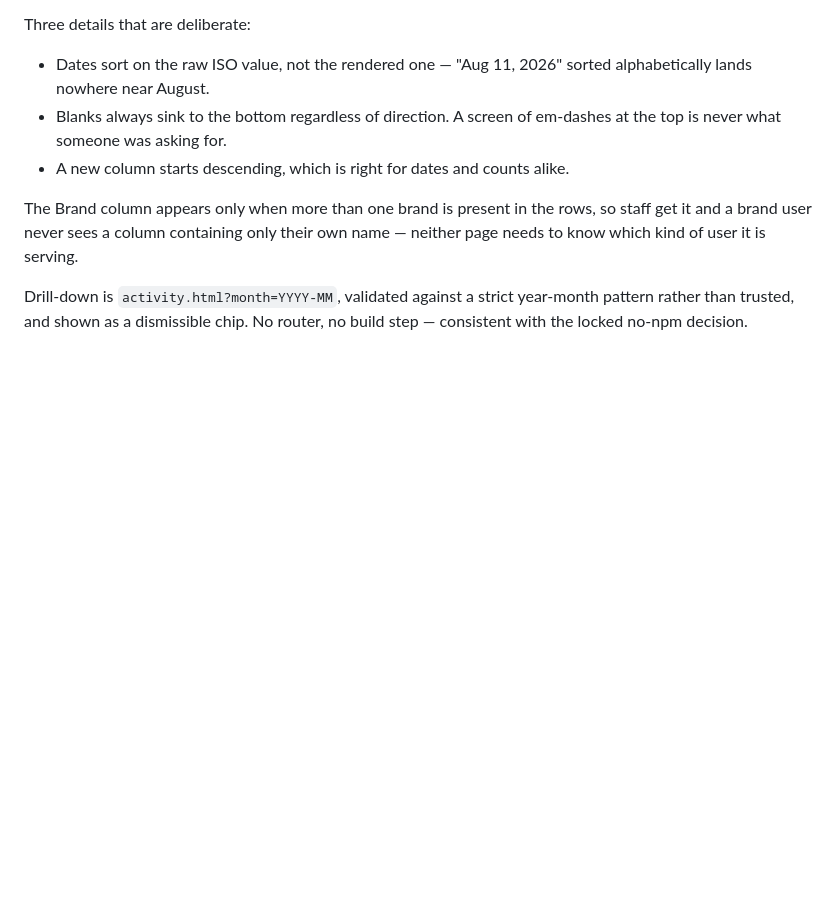
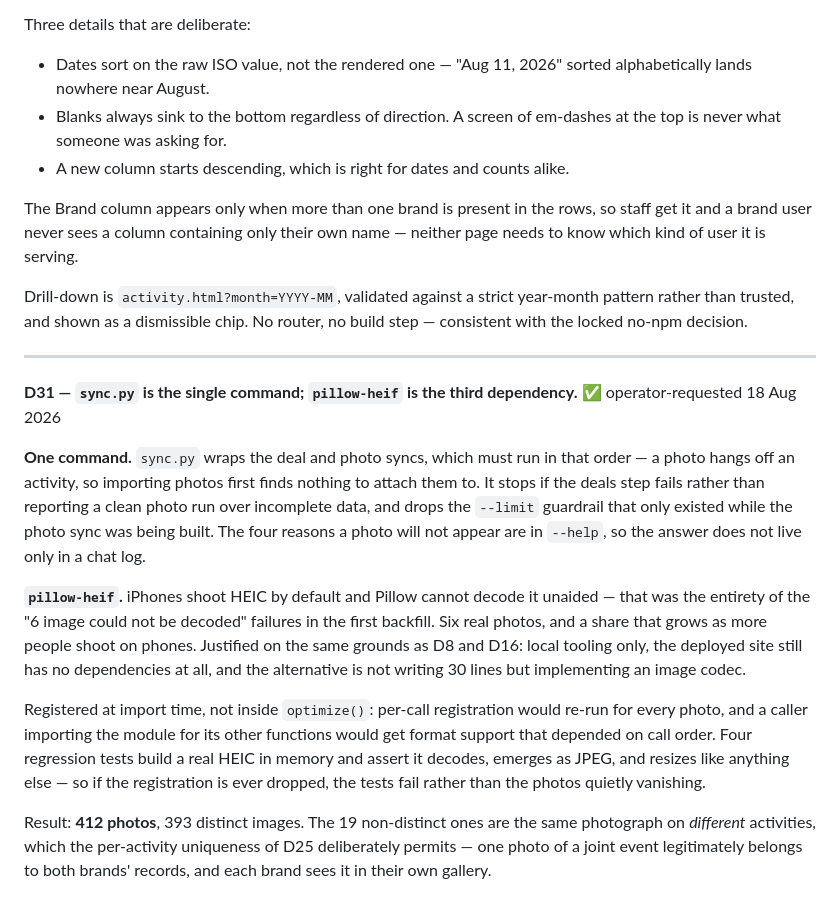
Before and after one commit to nfatta/iHospitality, a Markdown page: DECISIONS.md, the part around the change. GitHub-like rendering; blank space fills up the shorter version.

Commit message:
Decisions: one sync command, and HEIC support (D31)
Co-Authored-By: Claude Opus 5 <noreply@anthropic.com>

```diff
--- a/DECISIONS.md
+++ b/DECISIONS.md
@@ -602,3 +602,34 @@ name — neither page needs to know which kind of user it is serving.
 Drill-down is `activity.html?month=YYYY-MM`, validated against a strict
 year-month pattern rather than trusted, and shown as a dismissible chip. No
 router, no build step — consistent with the locked no-npm decision.
+
+---
+
+**D31 — `sync.py` is the single command; `pillow-heif` is the third dependency.** ✅ operator-requested 18 Aug 2026
+
+**One command.** `sync.py` wraps the deal and photo syncs, which must run in
+that order — a photo hangs off an activity, so importing photos first finds
+nothing to attach them to. It stops if the deals step fails rather than
+reporting a clean photo run over incomplete data, and drops the `--limit`
+guardrail that only existed while the photo sync was being built. The four
+reasons a photo will not appear are in `--help`, so the answer does not live
+only in a chat log.
+
+**`pillow-heif`.** iPhones shoot HEIC by default and Pillow cannot decode it
+unaided — that was the entirety of the "6 image could not be decoded" failures
+in the first backfill. Six real photos, and a share that grows as more people
+shoot on phones. Justified on the same grounds as D8 and D16: local tooling
+only, the deployed site still has no dependencies at all, and the alternative
+is not writing 30 lines but implementing an image codec.
+
+Registered at import time, not inside `optimize()`: per-call registration would
+re-run for every photo, and a caller importing the module for its other
+functions would get format support that depended on call order. Four regression
+tests build a real HEIC in memory and assert it decodes, emerges as JPEG, and
+resizes like anything else — so if the registration is ever dropped, the tests
+fail rather than the photos quietly vanishing.
+
+Result: **412 photos**, 393 distinct images. The 19 non-distinct ones are the
+same photograph on *different* activities, which the per-activity uniqueness of
+D25 deliberately permits — one photo of a joint event legitimately belongs to
+both brands' records, and each brand sees it in their own gallery.
```
